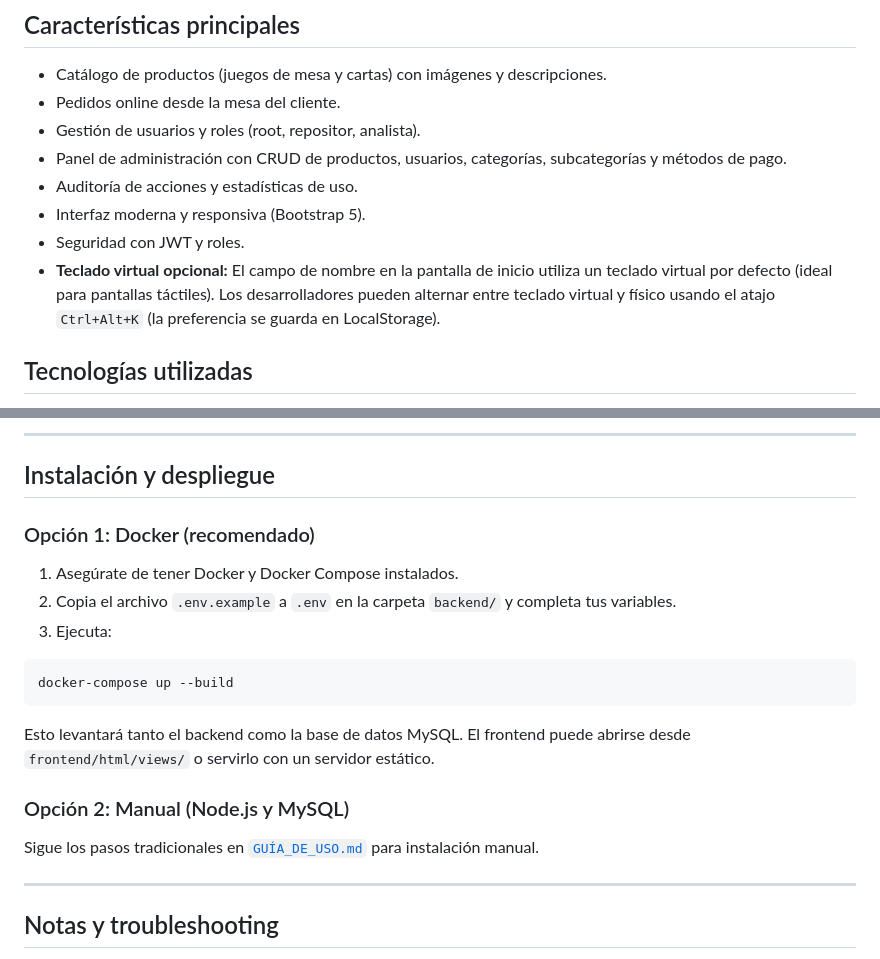
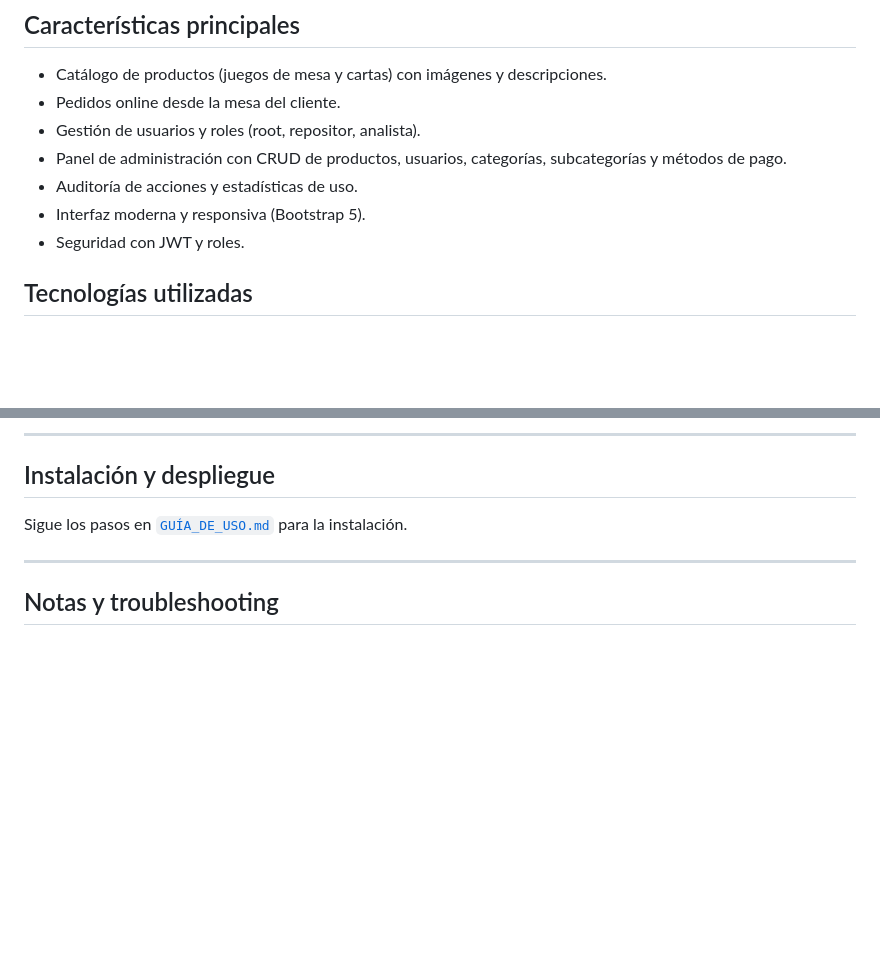
Before and after one commit to Ivnfdzz/PickNPlay, a Markdown page: README.md, 2 parts joined by grey strips. Rendered like a GitHub page; blank space fills up the shorter version.

````diff
--- a/README.md
+++ b/README.md
@@ -25,7 +25,6 @@ Sistema de autoservicio para alquiler de juegos de mesa y cartas en bares y cafe
 - Auditoría de acciones y estadísticas de uso.
 - Interfaz moderna y responsiva (Bootstrap 5).
 - Seguridad con JWT y roles.
-- **Teclado virtual opcional:** El campo de nombre en la pantalla de inicio utiliza un teclado virtual por defecto (ideal para pantallas táctiles). Los desarrolladores pueden alternar entre teclado virtual y físico usando el atajo `Ctrl+Alt+K` (la preferencia se guarda en LocalStorage).
 
 ## Tecnologías utilizadas
 - Node.js, Express, Sequelize
@@ -231,17 +230,7 @@ erDiagram
 
 ## Instalación y despliegue
 
-### Opción 1: Docker (recomendado)
-1. Asegúrate de tener Docker y Docker Compose instalados.
-2. Copia el archivo `.env.example` a `.env` en la carpeta `backend/` y completa tus variables.
-3. Ejecuta:
-  ```bash
-  docker-compose up --build
-  ```
-  Esto levantará tanto el backend como la base de datos MySQL. El frontend puede abrirse desde `frontend/html/views/` o servirlo con un servidor estático.
-
-### Opción 2: Manual (Node.js y MySQL)
-Sigue los pasos tradicionales en [`GUÍA_DE_USO.md`](/docs/GUIA_DE_USO.md) para instalación manual.
+Sigue los pasos en [`GUÍA_DE_USO.md`](/docs/GUIA_DE_USO.md) para la instalación.
 
 ---
 
````
